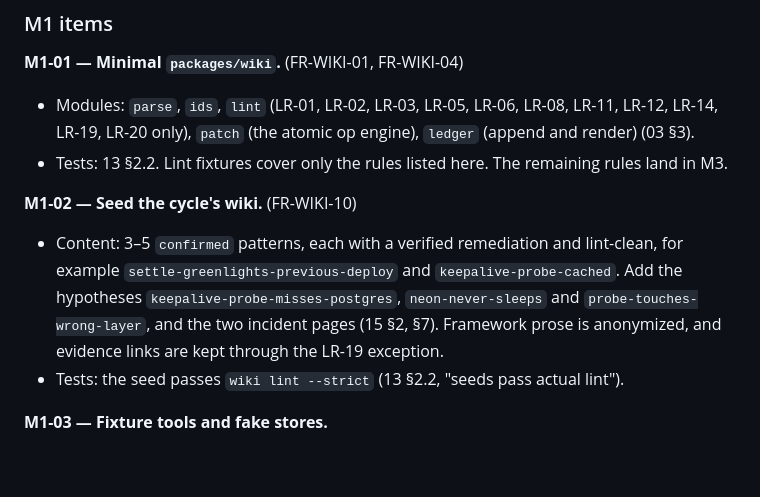
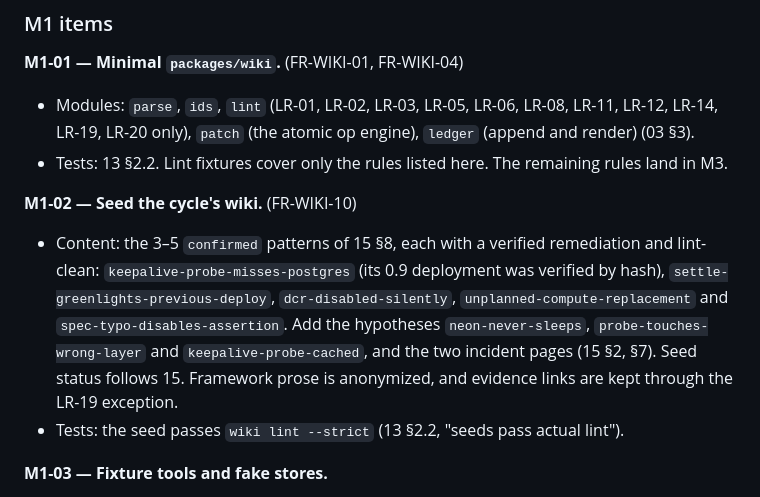
Before and after one commit to RTrentJones/Greenlight, a Markdown page: docs/vision/14-roadmap.md, the part around the change. Drawn GitHub-style; blank space fills up the shorter version.

Commit message:
docs(vision): M1-02 seed statuses follow 15 (keepalive-probe-misses-postgres confirmed)
Co-Authored-By: Claude Opus 5.5 <noreply@anthropic.com>
Claude-Session: https://claude.ai/code/session_01EeaVwHkq4U8ZUnWSQudjUF

```diff
--- a/docs/vision/14-roadmap.md
+++ b/docs/vision/14-roadmap.md
@@ -170,10 +170,11 @@ to the patterns that iteration needs, plus the evidence that their remediations
 - Tests: 13 §2.2. Lint fixtures cover only the rules listed here. The remaining rules land in M3.
 
 **M1-02 — Seed the cycle's wiki.** (FR-WIKI-10)
-- Content: 3–5 `confirmed` patterns, each with a verified remediation and lint-clean, for example
-  `settle-greenlights-previous-deploy` and `keepalive-probe-cached`. Add the hypotheses
-  `keepalive-probe-misses-postgres`, `neon-never-sleeps` and `probe-touches-wrong-layer`, and the
-  two incident pages (15 §2, §7). Framework prose is anonymized, and evidence links are kept
+- Content: the 3–5 `confirmed` patterns of 15 §8, each with a verified remediation and lint-clean:
+  `keepalive-probe-misses-postgres` (its 0.9 deployment was verified by hash),
+  `settle-greenlights-previous-deploy`, `dcr-disabled-silently`, `unplanned-compute-replacement` and
+  `spec-typo-disables-assertion`. Add the hypotheses `neon-never-sleeps`, `probe-touches-wrong-layer`
+  and `keepalive-probe-cached`, and the two incident pages (15 §2, §7). Seed status follows 15. Framework prose is anonymized, and evidence links are kept
   through the LR-19 exception.
 - Tests: the seed passes `wiki lint --strict` (13 §2.2, "seeds pass actual lint").
 
```
